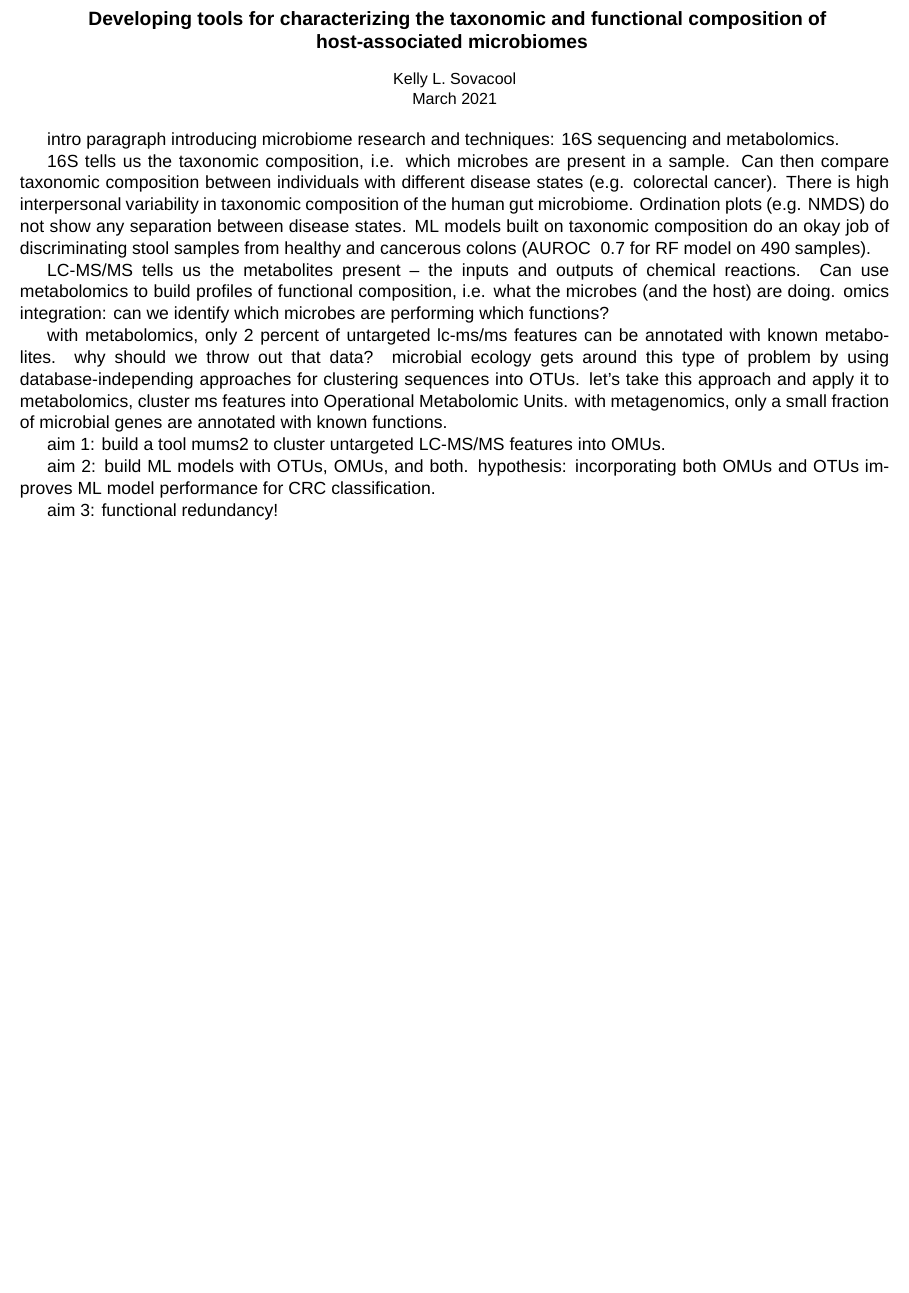
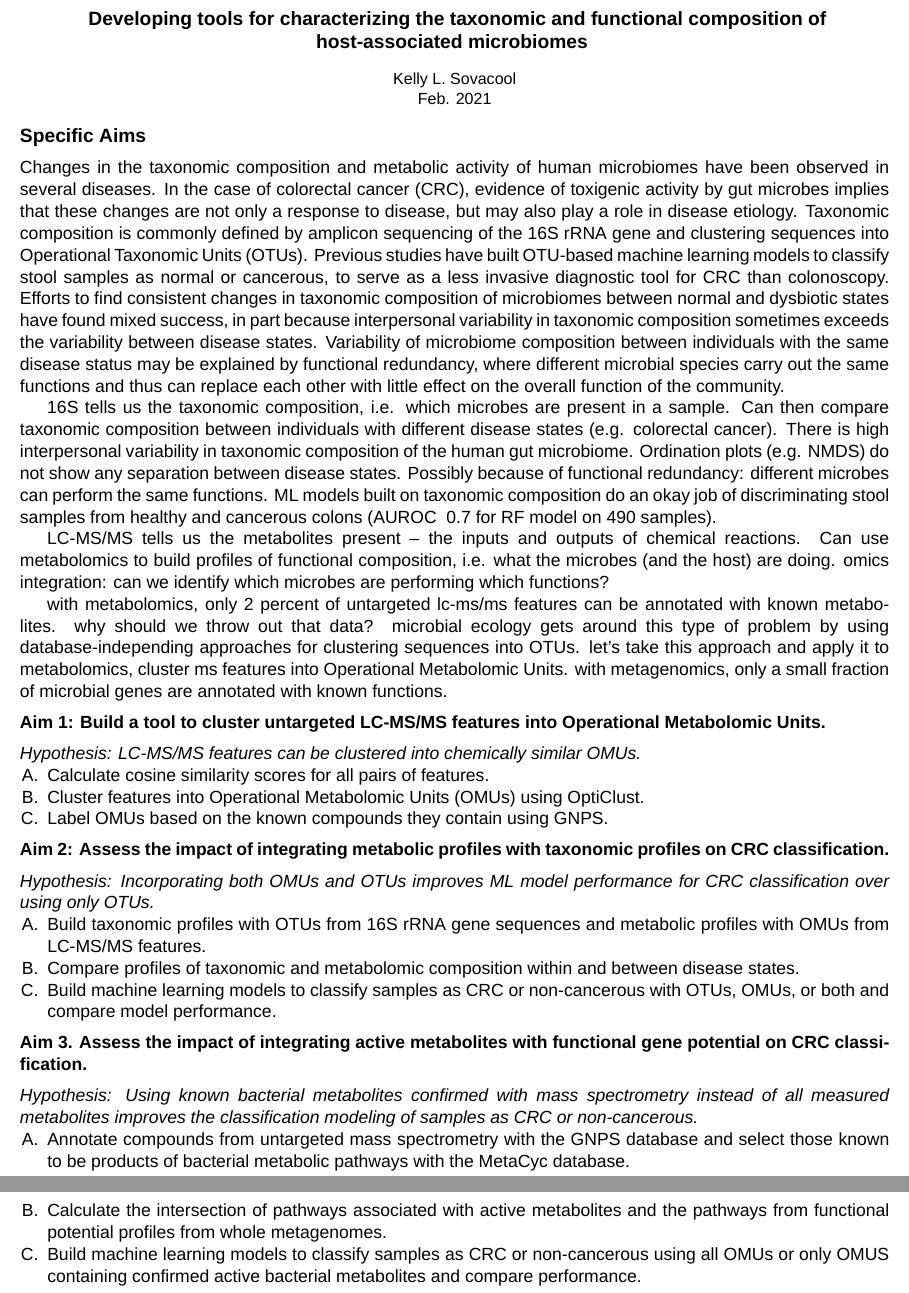
Before and after one commit to kelly-sovacool/diss-abstract, a LaTeX document (abstract.tex): part of the page before the commit and two parts of pages 1 and 2 of 2 after it, the two joined at a grey line, cut so that both start at the same text, the shorter picture padded with empty space. Compiled offline with XeLaTeX; a missing font is replaced by an installed copy or a similar font.

Commit message:
How many aims should I have?

```diff
--- a/abstract.tex
+++ b/abstract.tex
@@ -13,15 +13,22 @@
 
 \small{
     Kelly L. Sovacool \\
-    March 2021
+    Feb. 2021
 }
 \end{center}
 
-intro paragraph introducing microbiome research and techniques: 16S sequencing and metabolomics.
+\section*{Specific Aims}
+
+Changes in the taxonomic composition and metabolic activity of human microbiomes have been observed in several diseases.
+In the case of colorectal cancer (CRC), evidence of toxigenic activity by gut microbes implies that these changes are not only a response to disease, but may also play a role in disease etiology.
+Taxonomic composition is commonly defined by amplicon sequencing of the 16S rRNA gene and clustering sequences into Operational Taxonomic Units (OTUs).
+Previous studies have built OTU-based machine learning models to classify stool samples as normal or cancerous, to serve as a less invasive diagnostic tool for CRC than colonoscopy.
+Efforts to find consistent changes in taxonomic composition of microbiomes between normal and dysbiotic states have found mixed success, in part because interpersonal variability in taxonomic composition sometimes exceeds the variability between disease states.
+Variability of microbiome composition between individuals with the same disease status may be explained by functional redundancy, where different microbial species carry out the same functions and thus can replace each other with little effect on the overall function of the community.
 
 16S tells us the taxonomic composition, i.e. which microbes are present in a sample.
 Can then compare taxonomic composition between individuals with different disease states (e.g. colorectal cancer).
-There is high interpersonal variability in taxonomic composition of the human gut microbiome. Ordination plots (e.g. NMDS) do not show any separation between disease states.
+There is high interpersonal variability in taxonomic composition of the human gut microbiome. Ordination plots (e.g. NMDS) do not show any separation between disease states. Possibly because of functional redundancy: different microbes can perform the same functions.
 ML models built on taxonomic composition do an okay job of discriminating stool samples from healthy and cancerous colons (AUROC ~0.7 for RF model on 490 samples).
 
 LC-MS/MS tells us the metabolites present -- the inputs and outputs of chemical reactions.
@@ -34,10 +41,32 @@ microbial ecology gets around this type of problem by using database-independing
 let's take this approach and apply it to metabolomics, cluster ms features into Operational Metabolomic Units.
 with metagenomics, only a small fraction of microbial genes are annotated with known functions.
 
-aim 1: build a tool mums2 to cluster untargeted LC-MS/MS features into OMUs.
+\subsection*{Aim 1: Build a tool to cluster untargeted LC-MS/MS features into Operational Metabolomic Units.}
+\textit{Hypothesis: LC-MS/MS features can be clustered into chemically similar OMUs.}
 
-aim 2: build ML models with OTUs, OMUs, and both. hypothesis: incorporating both OMUs and OTUs improves ML model performance for CRC classification.
+\begin{compactenum}[A.]
+    \item Calculate cosine similarity scores for all pairs of features.
+    \item Cluster features into Operational Metabolomic Units (OMUs) using OptiClust.
+    \item Label OMUs based on the known compounds they contain using GNPS.
+\end{compactenum}
 
-aim 3:  functional redundancy!
+\subsection*{Aim 2: Assess the impact of integrating metabolic profiles with taxonomic profiles on CRC classification.}
+\textit{Hypothesis: Incorporating both OMUs and OTUs improves ML model performance for CRC classification over using only OTUs.}
+
+\begin{compactenum}[A.]
+    \item Build taxonomic profiles with OTUs from 16S rRNA gene sequences and
+    metabolic profiles with OMUs from LC-MS/MS features.
+    \item Compare profiles of taxonomic and metabolomic composition within and between disease states.
+    \item Build machine learning models to classify samples as CRC or non-cancerous with OTUs, OMUs, or both and compare model performance.
+\end{compactenum}
+
+\subsection*{Aim 3. Assess the impact of integrating active metabolites with functional gene potential on CRC classification.}
+\textit{Hypothesis: Using known bacterial metabolites confirmed with mass spectrometry instead of all measured metabolites improves the classification modeling of samples as CRC or non-cancerous.}
+
+\begin{compactenum}[A.]
+    \item Annotate compounds from untargeted mass spectrometry with the GNPS database and select those known to be products of bacterial metabolic pathways with the MetaCyc database.
+    \item Calculate the intersection of pathways associated with active metabolites and the pathways from functional potential profiles from whole metagenomes.
+    \item Build machine learning models to classify samples as CRC or non-cancerous using all OMUs or only OMUS containing confirmed active bacterial metabolites and compare performance.
+\end{compactenum}
 
 \end{document}
```
Also changed, not shown: abstract.pdf.
